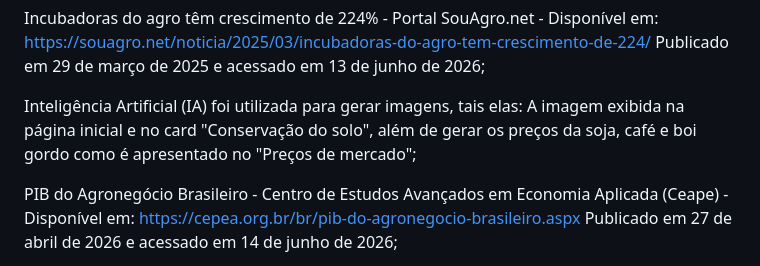
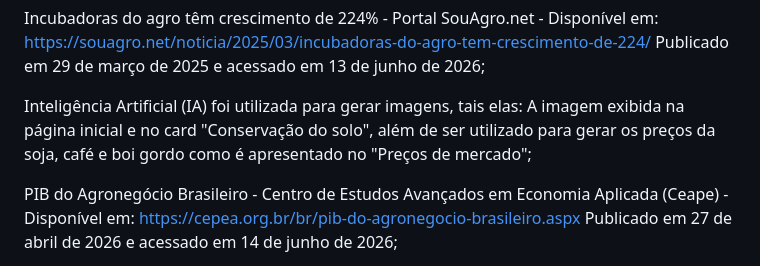
Before and after one commit to BiancaRodrigues00/Agrinho-2026, a Markdown page: README.md, the part around the change. Rendered like a GitHub page.

```diff
--- a/README.md
+++ b/README.md
@@ -29,7 +29,7 @@ CRÉDITOS:
 
 Incubadoras do agro têm crescimento de 224% - Portal SouAgro.net - Disponível em: https://souagro.net/noticia/2025/03/incubadoras-do-agro-tem-crescimento-de-224/ Publicado em 29 de março de 2025 e acessado em 13 de junho de 2026;
 
-Inteligência Artificial (IA) foi utilizada para gerar imagens, tais elas: A imagem exibida na página inicial e no card "Conservação do solo", além de gerar os preços da soja, café e boi gordo como é apresentado no "Preços de mercado";
+Inteligência Artificial (IA) foi utilizada para gerar imagens, tais elas: A imagem exibida na página inicial e no card "Conservação do solo", além de ser utilizado para gerar os preços da soja, café e boi gordo como é apresentado no "Preços de mercado";
 
 PIB do Agronegócio Brasileiro - Centro de Estudos Avançados em Economia Aplicada (Ceape) - Disponível em: https://cepea.org.br/br/pib-do-agronegocio-brasileiro.aspx Publicado em 27 de abril de 2026 e acessado em 14 de junho de 2026;
 
```
